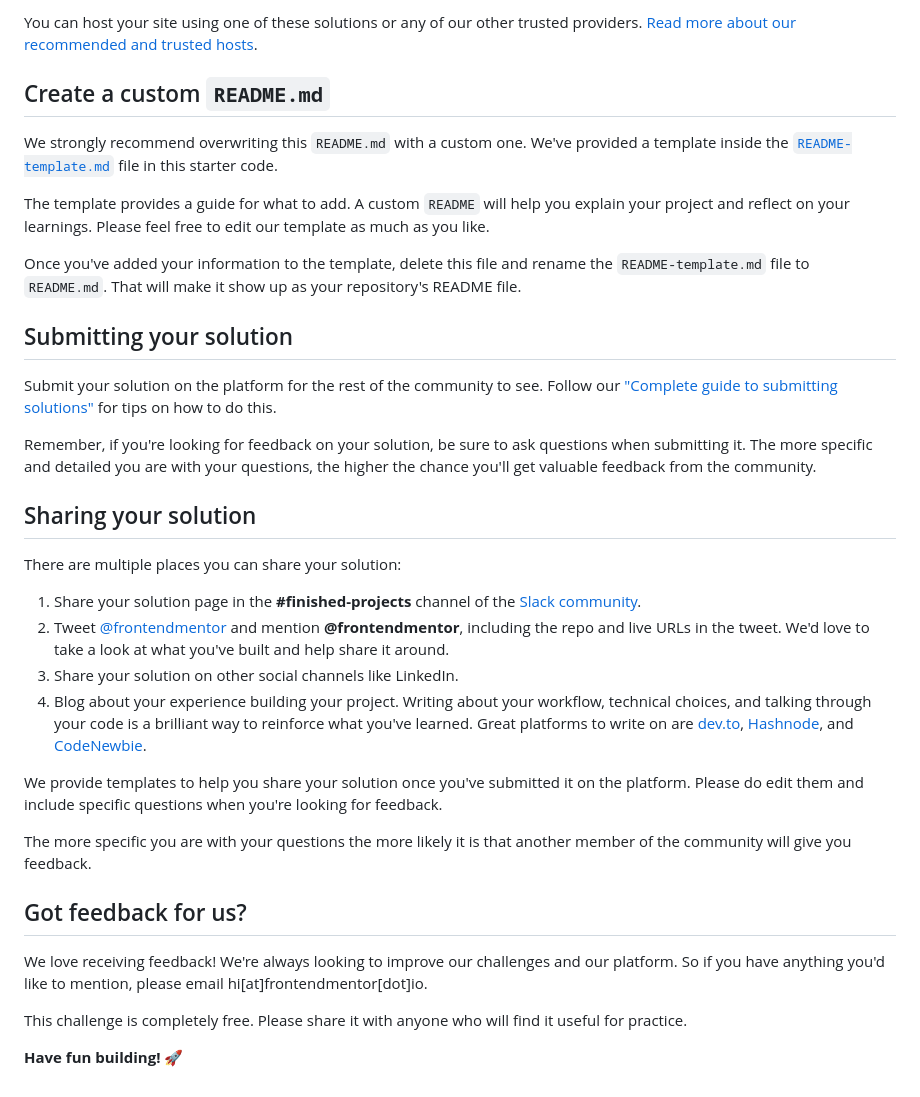
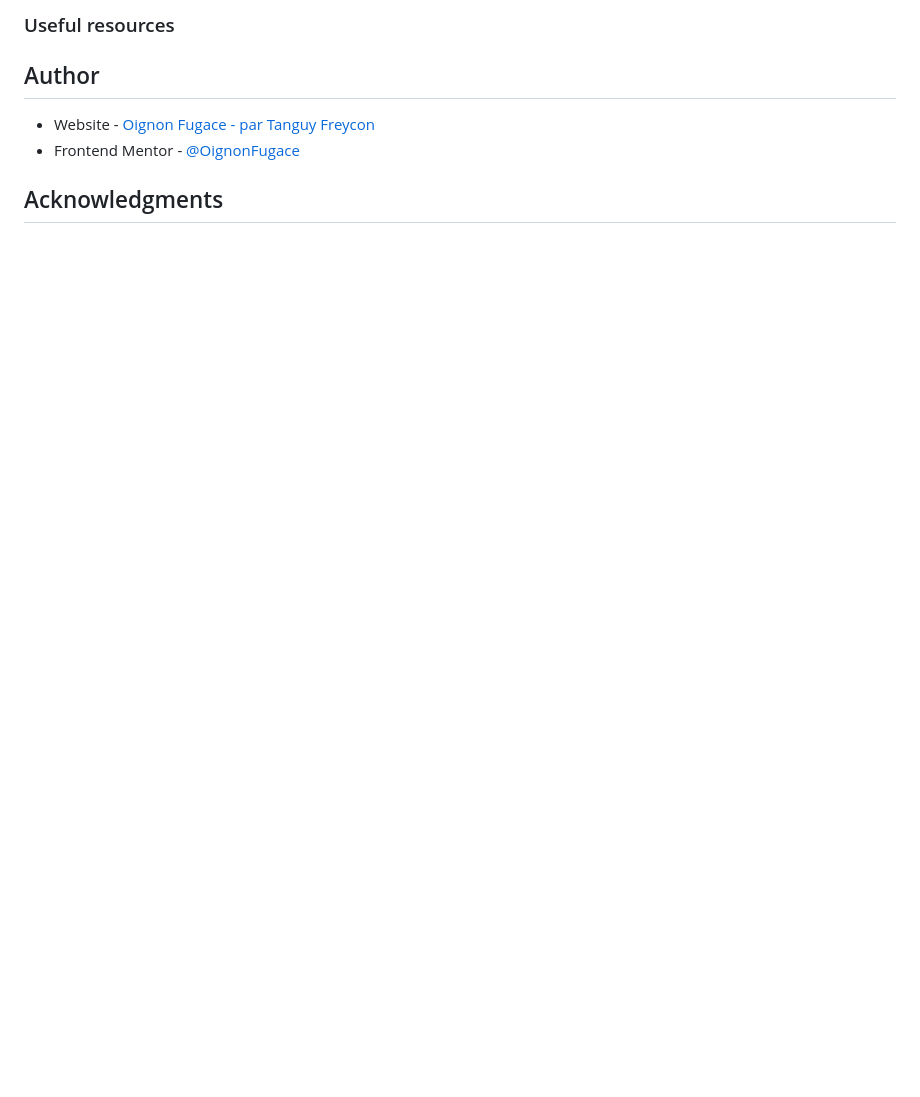
Before and after one commit to OignonFugace/FEM__QR-code-component, a Markdown page: README.md, the part around the change printed below. Rendered like a GitHub page; blank space fills up the shorter version.

```diff
--- a/README.md
+++ b/README.md
@@ -51,37 +48,10 @@ As mentioned above, there are many ways to host your project for free. Our recom
 
-You can host your site using one of these solutions or any of our other trusted providers. [Read more about our recommended and trusted hosts](https://medium.com/frontend-mentor/frontend-mentor-trusted-hosting-providers-bf000dfebe).
+### Useful resources
 
-## Create a custom `README.md`
 
-We strongly recommend overwriting this `README.md` with a custom one. We've provided a template inside the [`README-template.md`](./README-template.md) file in this starter code.
+## Author
 
-The template provides a guide for what to add. A custom `README` will help you explain your project and reflect on your learnings. Please feel free to edit our template as much as you like.
+- Website - [Oignon Fugace - par Tanguy Freycon](https://oignonfugace.com/)
+- Frontend Mentor - [@OignonFugace](https://www.frontendmentor.io/profile/OignonFugace)
 
-Once you've added your information to the template, delete this file and rename the `README-template.md` file to `README.md`. That will make it show up as your repository's README file.
-
-## Submitting your solution
-
-Submit your solution on the platform for the rest of the community to see. Follow our ["Complete guide to submitting solutions"](https://medium.com/frontend-mentor/a-complete-guide-to-submitting-solutions-on-frontend-mentor-ac6384162248) for tips on how to do this.
-
-Remember, if you're looking for feedback on your solution, be sure to ask questions when submitting it. The more specific and detailed you are with your questions, the higher the chance you'll get valuable feedback from the community.
-
-## Sharing your solution
-
-There are multiple places you can share your solution:
-
-1. Share your solution page in the **#finished-projects** channel of the [Slack community](https://www.frontendmentor.io/slack).
-2. Tweet [@frontendmentor](https://twitter.com/frontendmentor) and mention **@frontendmentor**, including the repo and live URLs in the tweet. We'd love to take a look at what you've built and help share it around.
-3. Share your solution on other social channels like LinkedIn.
-4. Blog about your experience building your project. Writing about your workflow, technical choices, and talking through your code is a brilliant way to reinforce what you've learned. Great platforms to write on are [dev.to](https://dev.to/), [Hashnode](https://hashnode.com/), and [CodeNewbie](https://community.codenewbie.org/).
-
-We provide templates to help you share your solution once you've submitted it on the platform. Please do edit them and include specific questions when you're looking for feedback.
-
-The more specific you are with your questions the more likely it is that another member of the community will give you feedback.
-
-## Got feedback for us?
-
-We love receiving feedback! We're always looking to improve our challenges and our platform. So if you have anything you'd like to mention, please email hi[at]frontendmentor[dot]io.
-
-This challenge is completely free. Please share it with anyone who will find it useful for practice.
-
-**Have fun building!** 🚀
+## Acknowledgments
```
Also changed, not shown: other parts of README.md (+26 -29 lines), Screenshot.png (added).
